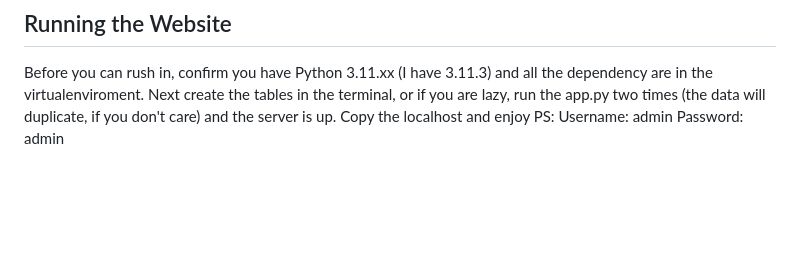
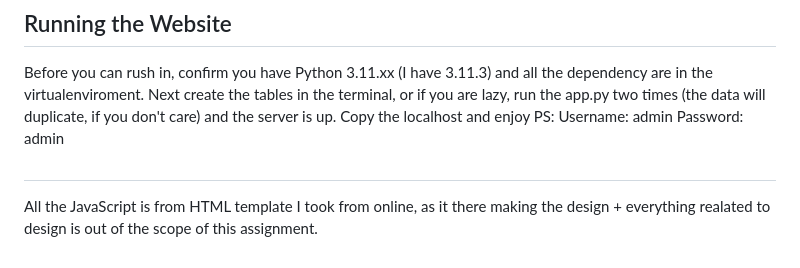
Before and after one commit to Gopinathh22/UniReq, a Markdown page: README.md, the part around the change. Rendered like a GitHub page; blank space fills up the shorter version.

```diff
--- a/README.md
+++ b/README.md
@@ -88,3 +88,6 @@ UniReq will provide a valuable service to students seeking admission to universi
 Before you can rush in, confirm you have Python 3.11.xx (I have 3.11.3) and all the dependency are in the virtualenviroment.
 Next create the tables in the terminal, or if you are lazy, run the app.py two times (the data will duplicate, if you don't care) and the server is up. Copy the localhost and enjoy
 PS: Username: admin Password: admin
+
+##
+All the JavaScript is from HTML template I took from online, as it there making the design + everything realated to design is out of the scope of this assignment.
```
